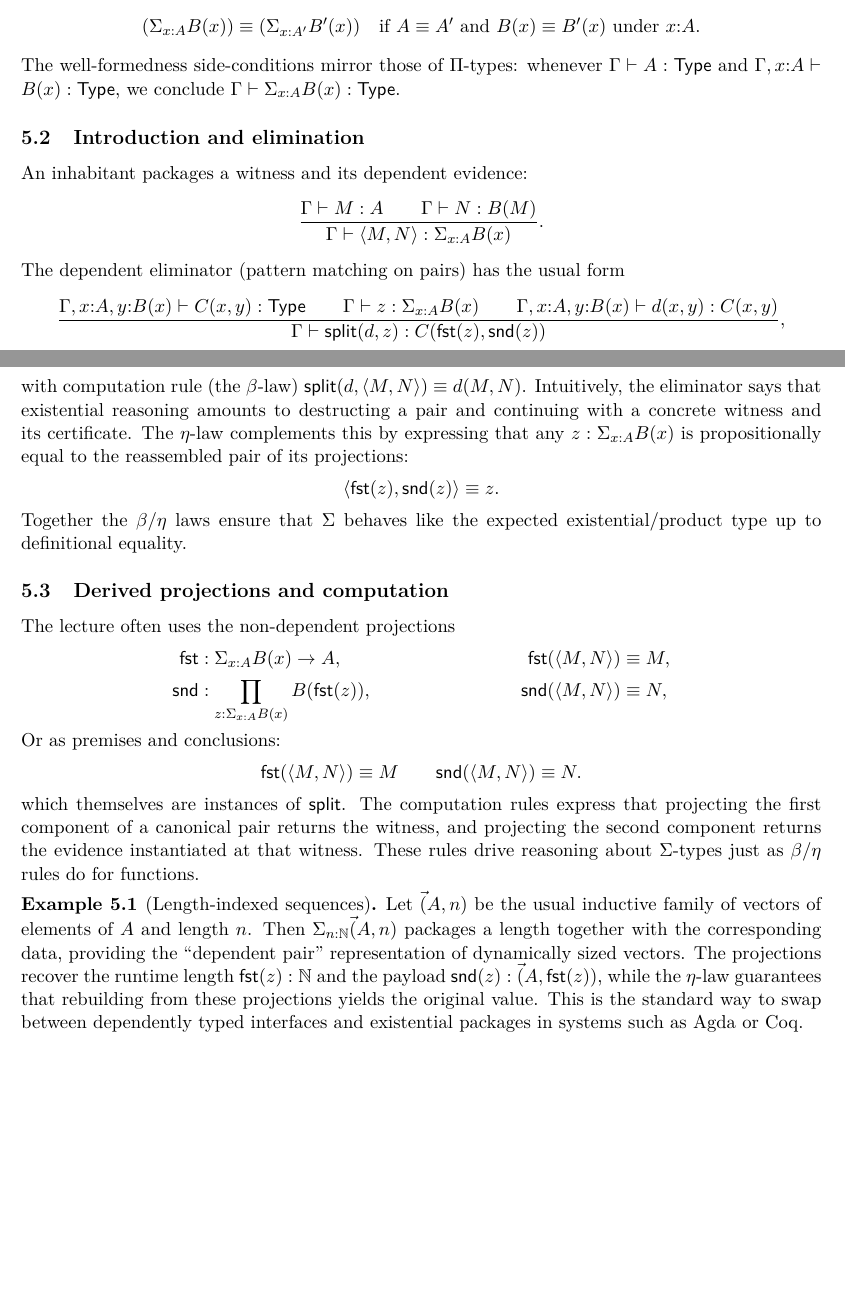
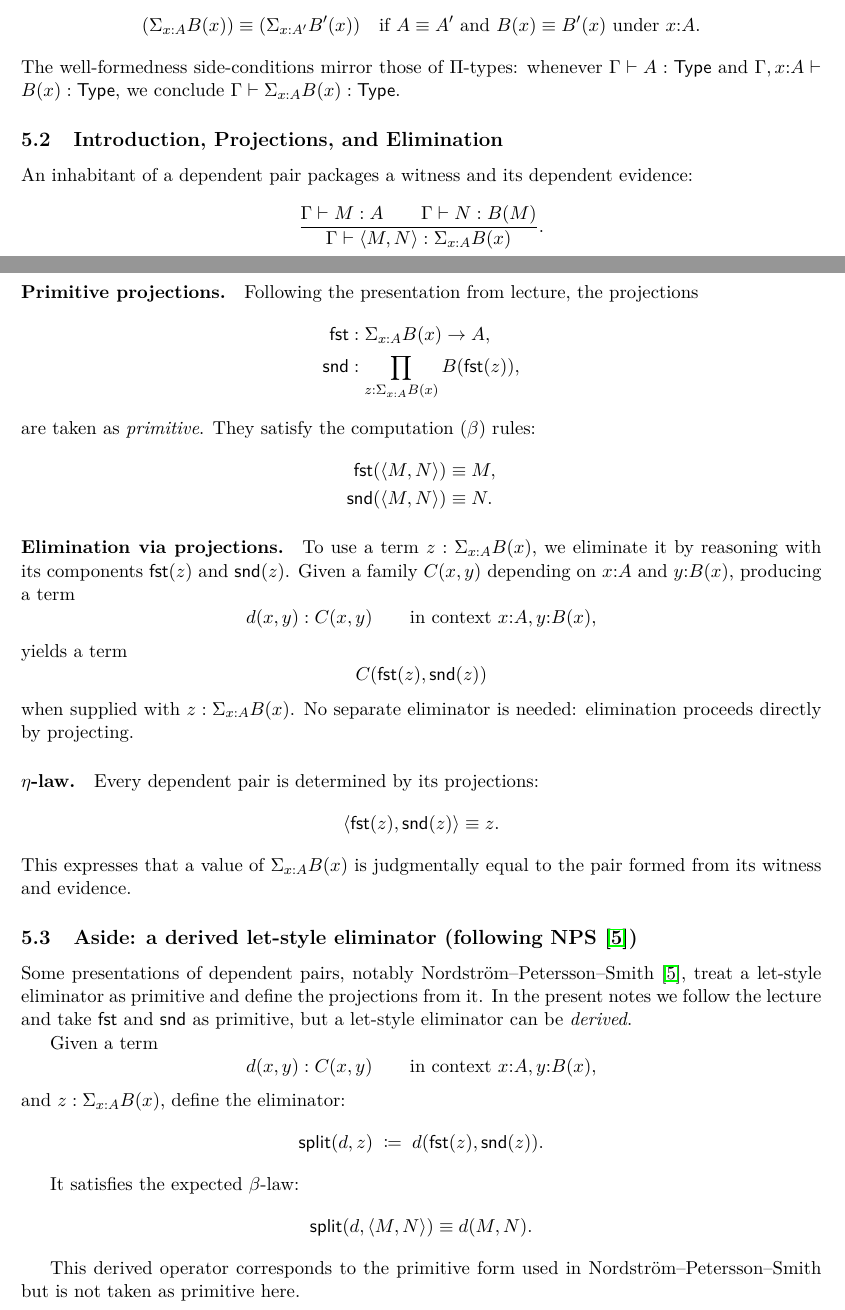
Before and after one commit to armana06/comp594notes, a LaTeX document (notes.tex): two parts of pages 5 and 6 of 8, joined at a grey line, cut so that both start at the same text, the shorter picture padded with empty space. Compiled offline with pdfLaTeX.

Commit message:
Fixed section 5.2 and 5.3 and added reference

```diff
--- a/notes.tex
+++ b/notes.tex
@@ -222,36 +222,75 @@ is itself a type. Its judgmental equality compares both components:
 \end{equation*}
 The well-formedness side-conditions mirror those of $\Pi$-types: whenever $\ctx \vdash A : \Type$ and $\ctx,x{:}A \vdash B(x) : \Type$, we conclude $\ctx \vdash \Sigma_{x:A} B(x) : \Type$.
 
-\subsection{Introduction and elimination}
-An inhabitant packages a witness and its dependent evidence:
+\subsection{Introduction, Projections, and Elimination}
+
+An inhabitant of a dependent pair packages a witness and its dependent evidence:
 \begin{equation*}
-\frac{\ctx \vdash M : A \qquad \ctx \vdash N : B(M)}{\ctx \vdash \pair{M}{N} : \Sigma_{x:A} B(x)}.
+\frac{\ctx \vdash M : A \qquad \ctx \vdash N : B(M)}
+     {\ctx \vdash \pair{M}{N} : \Sigma_{x:A} B(x)}.
 \end{equation*}
-The dependent eliminator (pattern matching on pairs) has the usual form
-\begin{equation*}
-\frac{\ctx,x{:}A,y{:}B(x) \vdash C(x,y) : \Type \qquad \ctx \vdash z : \Sigma_{x:A} B(x) \qquad \ctx,x{:}A,y{:}B(x) \vdash d(x,y) : C(x,y)}{\ctx \vdash \mathsf{split}(d,z) : C(\fst(z),\snd(z))},
-\end{equation*}
-with computation rule (the $\beta$-law) $\mathsf{split}(d,\pair{M}{N}) \equiv d(M,N)$. Intuitively, the eliminator says that existential reasoning amounts to destructing a pair and continuing with a concrete witness and its certificate. The $\eta$-law complements this by expressing that any $z : \Sigma_{x:A} B(x)$ is propositionally equal to the reassembled pair of its projections:
+
+\paragraph{Primitive projections.}
+Following the presentation from lecture, the projections
+\begin{align*}
+\fst &: \Sigma_{x:A} B(x) \to A,\\
+\snd &: \prod_{z : \Sigma_{x:A} B(x)} B(\fst(z)),
+\end{align*}
+are taken as \emph{primitive}.
+They satisfy the computation (\(\beta\)) rules:
+\begin{align*}
+\fst(\pair{M}{N}) &\equiv M,\\
+\snd(\pair{M}{N}) &\equiv N.
+\end{align*}
+
+\paragraph{Elimination via projections.}
+To use a term $z : \Sigma_{x:A} B(x)$, we eliminate it by reasoning with its
+components $\fst(z)$ and $\snd(z)$.
+Given a family $C(x,y)$ depending on $x{:}A$ and $y{:}B(x)$, producing a term
+\[
+d(x,y) : C(x,y)
+\qquad \text{in context } x{:}A, y{:}B(x),
+\]
+yields a term
+\[
+C(\fst(z), \snd(z))
+\]
+when supplied with $z : \Sigma_{x:A} B(x)$.
+No separate eliminator is needed: elimination proceeds directly by projecting.
+
+\paragraph{$\eta$-law.}
+Every dependent pair is determined by its projections:
 \begin{equation*}
 \pair{\fst(z)}{\snd(z)} \equiv z.
 \end{equation*}
-Together the $\beta/\eta$ laws ensure that $\Sigma$ behaves like the expected existential/product type up to definitional equality.
+This expresses that a value of $\Sigma_{x:A} B(x)$ is judgmentally equal to the pair formed
+from its witness and evidence.
 
-\subsection{Derived projections and computation}
-The lecture often uses the non-dependent projections
-\begin{align*}
-\fst &: \Sigma_{x:A} B(x) \to A,& \fst(\pair{M}{N}) &\equiv M,\\
-\snd &: \prod_{z:\Sigma_{x:A} B(x)} B(\fst(z)),& \snd(\pair{M}{N}) &\equiv N,
-\end{align*}
-Or as premises and conclusions:
+\subsection{Aside: a derived let-style eliminator (following NPS~\cite{nps1990})}
+
+Some presentations of dependent pairs, notably Nordström–Petersson–Smith~\cite{nps1990},
+treat a let-style eliminator as primitive and define the projections from it.
+In the present notes we follow the lecture and take $\fst$ and $\snd$ as primitive, but a
+let-style eliminator can be \emph{derived}.
+
+Given a term
 \[
-\mathsf{fst}(\langle M,N\rangle) \equiv M\qquad \mathsf{snd}(\langle M,N\rangle) \equiv N.
+d(x,y) : C(x,y)
+\qquad\text{in context } x{:}A, y{:}B(x),
 \]
-which themselves are instances of $\mathsf{split}$. The computation rules express that projecting the first component of a canonical pair returns the witness, and projecting the second component returns the evidence instantiated at that witness. These rules drive reasoning about $\Sigma$-types just as $\beta/\eta$ rules do for functions.
+and $z : \Sigma_{x:A} B(x)$, define the eliminator:
+\begin{equation*}
+\mathsf{split}(d, z) \;\coloneqq\; d(\fst(z), \snd(z)).
+\end{equation*}
 
-\begin{example}[Length-indexed sequences]
-Let $\Vec(A,n)$ be the usual inductive family of vectors of elements of $A$ and length $n$. Then $\Sigma_{n:\Nat} \Vec(A,n)$ packages a length together with the corresponding data, providing the ``dependent pair'' representation of dynamically sized vectors. The projections recover the runtime length $\fst(z):\Nat$ and the payload $\snd(z):\Vec(A,\fst(z))$, while the $\eta$-law guarantees that rebuilding from these projections yields the original value. This is the standard way to swap between dependently typed interfaces and existential packages in systems such as Agda or Coq.
-\end{example}
+It satisfies the expected $\beta$-law:
+\begin{equation*}
+\mathsf{split}(d, \pair{M}{N}) \equiv d(M,N).
+\end{equation*}
+
+This derived operator corresponds to the primitive form used in
+Nordström–Petersson–Smith but is not taken as primitive here.
+
 
 \subsection{Existential specifications: the predecessor contract}
 With $\Sigma$ available we can state existence properties cleanly. For example, the predecessor totality discussed in class is formulated as
```
Also changed, not shown: notes.pdf, notes.tex (6 more changed lines).
